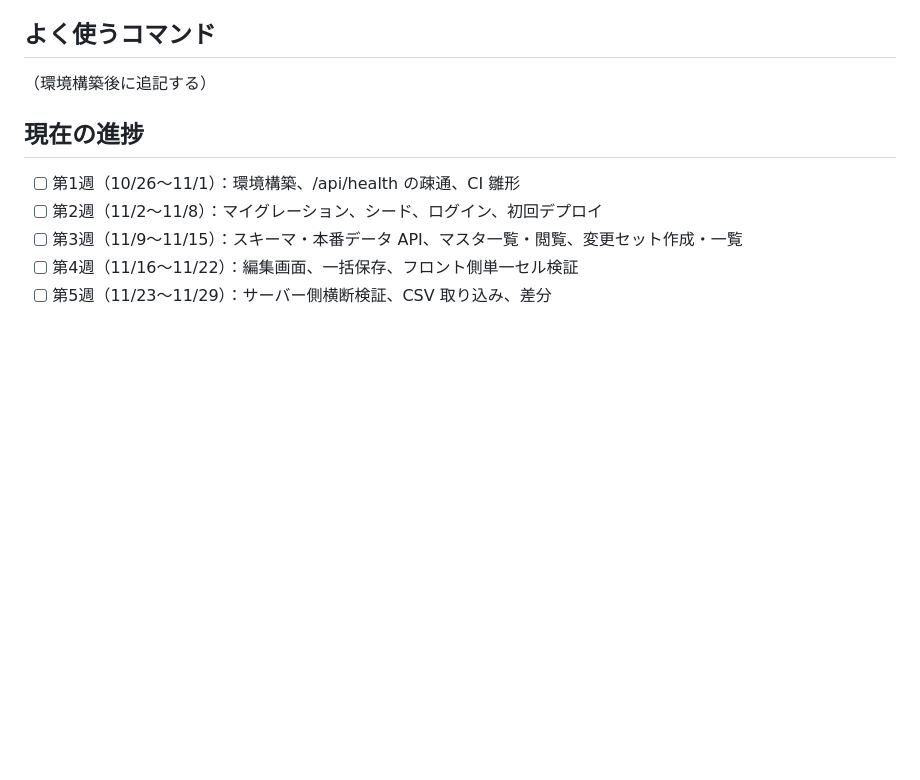
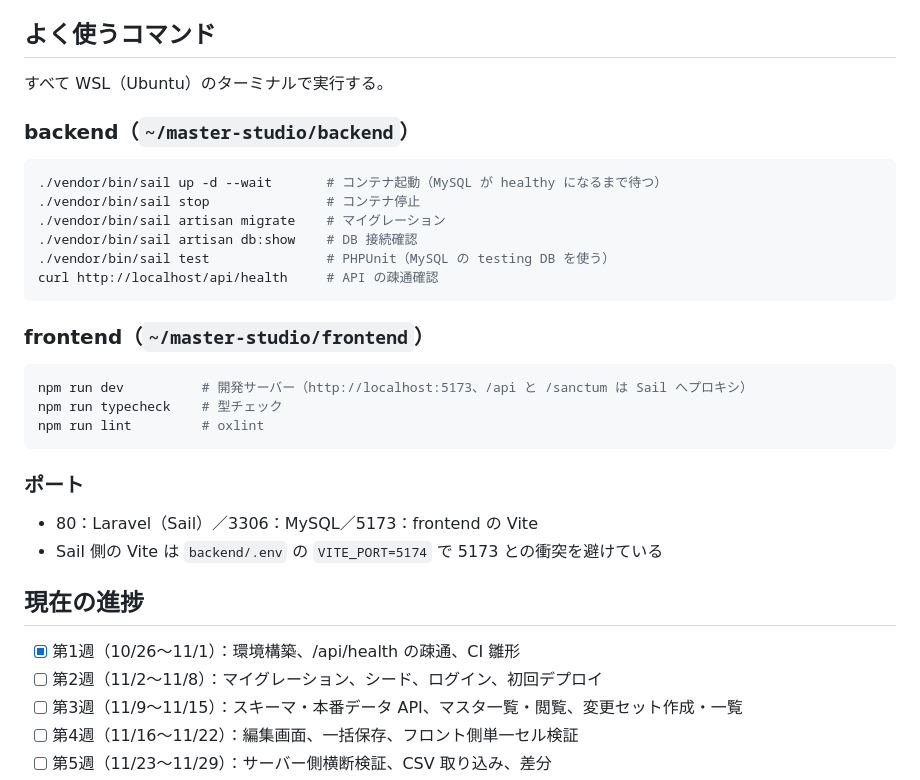
Before and after one commit to sekidainokabe/master-studio, a Markdown page: CLAUDE.md, the part around the change. Drawn GitHub-style; blank space fills up the shorter version.

Commit message:
CLAUDE.md によく使うコマンドを追記し、第1週を完了にする
Co-Authored-By: Claude Opus 5.5 <noreply@anthropic.com>

````diff
--- a/CLAUDE.md
+++ b/CLAUDE.md
@@ -42,11 +42,35 @@
 
 ## よく使うコマンド
 
-（環境構築後に追記する）
+すべて WSL（Ubuntu）のターミナルで実行する。
+
+### backend（`~/master-studio/backend`）
+
+```bash
+./vendor/bin/sail up -d --wait       # コンテナ起動（MySQL が healthy になるまで待つ）
+./vendor/bin/sail stop               # コンテナ停止
+./vendor/bin/sail artisan migrate    # マイグレーション
+./vendor/bin/sail artisan db:show    # DB 接続確認
+./vendor/bin/sail test               # PHPUnit（MySQL の testing DB を使う）
+curl http://localhost/api/health     # API の疎通確認
+```
+
+### frontend（`~/master-studio/frontend`）
+
+```bash
+npm run dev          # 開発サーバー（http://localhost:5173、/api と /sanctum は Sail へプロキシ）
+npm run typecheck    # 型チェック
+npm run lint         # oxlint
+```
+
+### ポート
+
+- 80：Laravel（Sail）／3306：MySQL／5173：frontend の Vite
+- Sail 側の Vite は `backend/.env` の `VITE_PORT=5174` で 5173 との衝突を避けている
 
 ## 現在の進捗
 
-- [ ] 第1週（10/26〜11/1）：環境構築、/api/health の疎通、CI 雛形
+- [x] 第1週（10/26〜11/1）：環境構築、/api/health の疎通、CI 雛形
 - [ ] 第2週（11/2〜11/8）：マイグレーション、シード、ログイン、初回デプロイ
 - [ ] 第3週（11/9〜11/15）：スキーマ・本番データ API、マスタ一覧・閲覧、変更セット作成・一覧
 - [ ] 第4週（11/16〜11/22）：編集画面、一括保存、フロント側単一セル検証
````
